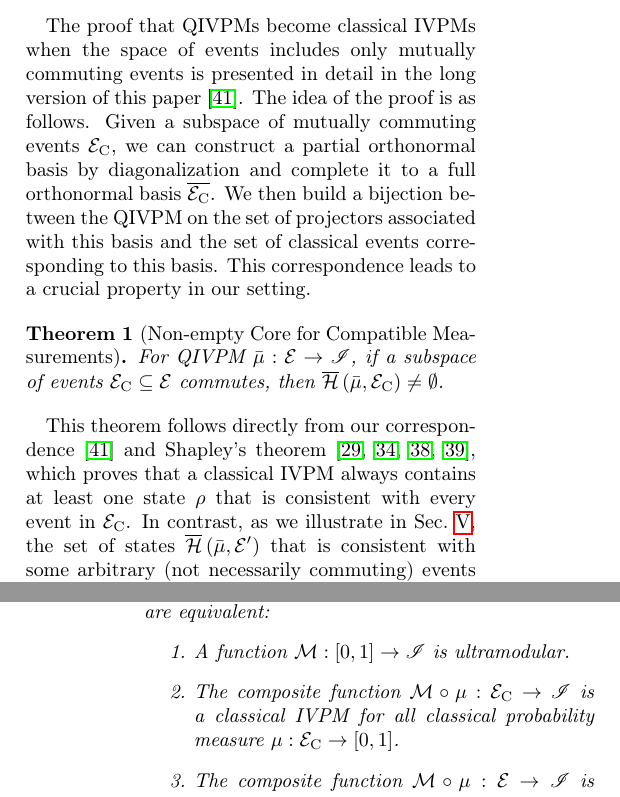
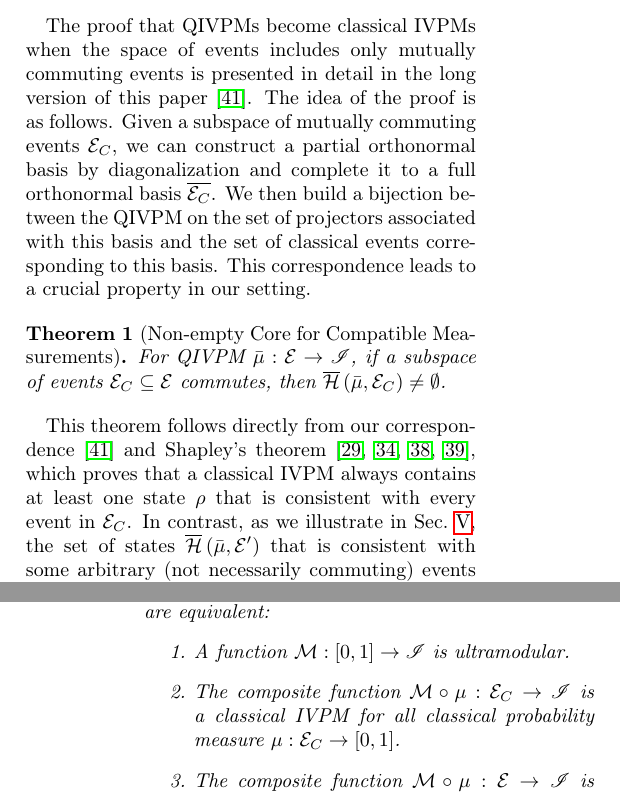
Before and after one commit to yuttai/Contextuality-and-Nonlocality-in-Discrete-Quantum-Theory, a LaTeX paper (prop_letter.tex): two parts of the columns of pages 4 and 9 of 11, joined at a grey line, cut so that both start at the same text. Compiled offline with pdfLaTeX.

Commit message:
prop_letter.tex \newcommand{\eventsC}{\ensuremath{\events_{C}}} Defined to satisfy the different requirement for different journals...

```diff
--- a/prop_letter.tex
+++ b/prop_letter.tex
@@ -539,24 +540,24 @@ The proof that QIVPMs become classical IVPMs when the space of events
 includes only mutually commuting events is presented in detail in the
 long version of this paper~\cite{HOSTunpublished}. The idea of the
 proof is as follows. Given a subspace of mutually commuting
-events~$\events_{\mathrm{C}}$, we can construct a partial orthonormal
+events~$\eventsC$, we can construct a partial orthonormal
 basis by diagonalization and complete it to a full orthonormal basis
-$\overline{\events_{\mathrm{C}}}$. We then build a bijection between
+$\overline{\eventsC}$. We then build a bijection between
 the QIVPM on the set of projectors associated with this basis and the
 set of classical events corresponding to this basis. This
 correspondence leads to a crucial property in our setting.
 
 \begin{thm}[Non-empty Core for Compatible Measurements] \label{thm:Shapley}
   For QIVPM~$\bar{\mu}:\events\rightarrow\mathscr{I}$, if a subspace
-  of events~$\events_{\mathrm{C}}\subseteq\events$ commutes, then
-  $\coreBorn\left(\bar{\mu},\events_{\mathrm{C}}\right)\ne\emptyset$.
+  of events~$\eventsC\subseteq\events$ commutes, then
+  $\coreBorn\left(\bar{\mu},\eventsC\right)\ne\emptyset$.
 \end{thm}
 
 This theorem follows directly from our
 correspondence~\cite{HOSTunpublished} and Shapley's
 theorem~\cite{Shapley1971,GilboaSchmeidler1994,NgMoYeh1997,Grabisch2016},
 which proves that a classical IVPM always contains at least one state $\rho$
-that is consistent with every event in $\events_{\mathrm{C}}$. In contrast, as we
+that is consistent with every event in $\eventsC$. In contrast, as we
 illustrate in Sec.~\ref{sec:Gleason}, the set of states
 $\coreBorn\left(\bar{\mu},\events'\right)$ that is consistent with
 some arbitrary (not necessarily commuting) events $\events'$ and a
@@ -1246,9 +1247,9 @@ following three statements are equivalent:
 \item \label{enu:iota-subject-to}A function~$\ultramodular:\left[0,1\right]\rightarrow\mathscr{I}$
 is ultramodular.
 \item \label{enu:iota-mu-CIVPM}The composite
-  function~$\ultramodular\circ\mu:\events_{\mathrm{C}}\rightarrow\mathscr{I}$
+  function~$\ultramodular\circ\mu:\eventsC\rightarrow\mathscr{I}$
   is a classical IVPM for all classical probability
-  measure~$\mu:\events_{\mathrm{C}}\rightarrow\left[0,1\right]$.
+  measure~$\mu:\eventsC\rightarrow\left[0,1\right]$.
 \item \label{enu:iota-mu-QIVPM}The composite
   function~$\ultramodular\circ\mu:\events\rightarrow\mathscr{I}$ is a
   QIVPM for all quantum probability
```
Also changed, not shown: prop_letter.tex (21 more changed lines).
